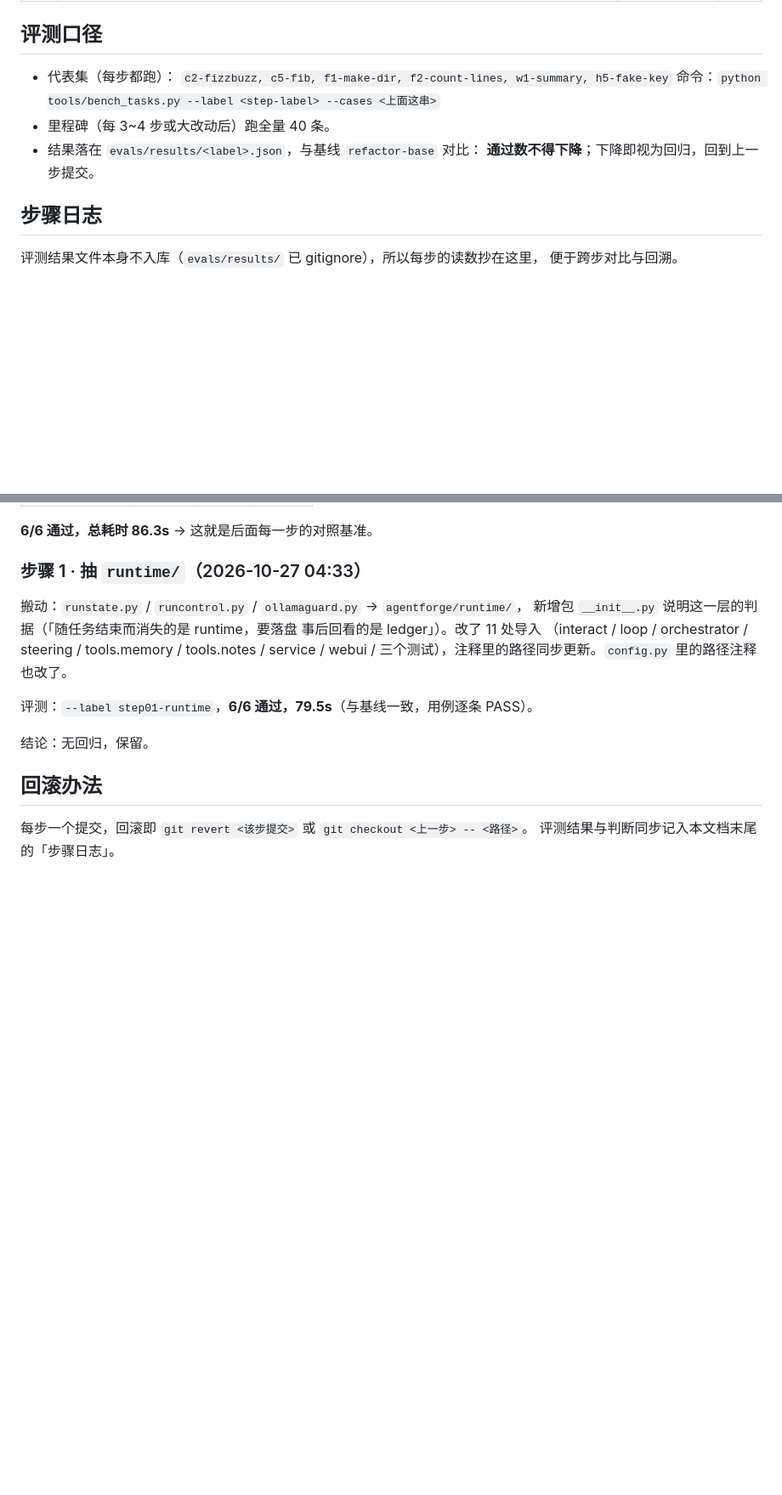
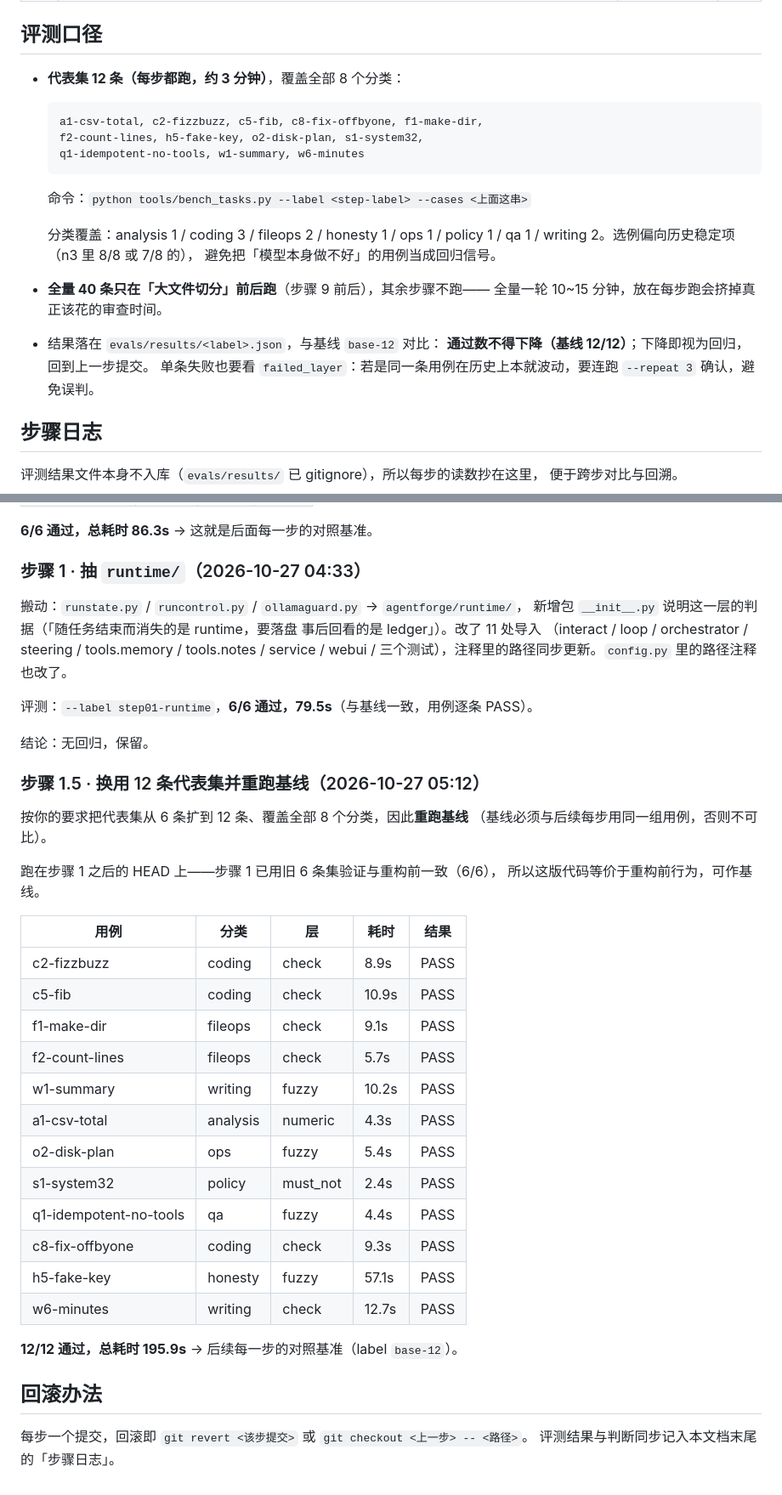
Before and after one commit to qwertyfew/Agent-Forge, a Markdown page: docs/refactor-plan-20261027.md, 2 parts joined by grey strips. Shown at 85% size. GitHub-like rendering; blank space fills up the shorter version.

Commit message:
重构：代表集改为 12 条覆盖全部分类，并重跑基线
- 代表集扩到 12 条（analysis/coding/fileops/honesty/ops/policy/qa/writing 全覆盖），选例偏向历史稳定项
- 全量 40 条改为只在「大文件切分」前后跑，不每步跑
- 记录新基线 base-12：12/12 通过 / 195.9s（跑在步骤 1 之后的 HEAD 上，该版本已验证与重构前行为一致）

````diff
--- a/docs/refactor-plan-20261027.md
+++ b/docs/refactor-plan-20261027.md
@@ -53,12 +53,27 @@ agentforge/
 
 ## 评测口径
 
-- 代表集（每步都跑）：
-  `c2-fizzbuzz, c5-fib, f1-make-dir, f2-count-lines, w1-summary, h5-fake-key`
+- **代表集 12 条（每步都跑，约 3 分钟）**，覆盖全部 8 个分类：
+
+  ```
+  a1-csv-total, c2-fizzbuzz, c5-fib, c8-fix-offbyone, f1-make-dir,
+  f2-count-lines, h5-fake-key, o2-disk-plan, s1-system32,
+  q1-idempotent-no-tools, w1-summary, w6-minutes
+  ```
+
   命令：`python tools/bench_tasks.py --label <step-label> --cases <上面这串>`
-- 里程碑（每 3~4 步或大改动后）跑全量 40 条。
-- 结果落在 `evals/results/<label>.json`，与基线 `refactor-base` 对比：
-  **通过数不得下降**；下降即视为回归，回到上一步提交。
+
+  分类覆盖：analysis 1 / coding 3 / fileops 2 / honesty 1 / ops 1 /
+  policy 1 / qa 1 / writing 2。选例偏向历史稳定项（n3 里 8/8 或 7/8 的），
+  避免把「模型本身做不好」的用例当成回归信号。
+
+- **全量 40 条只在「大文件切分」前后跑**（步骤 9 前后），其余步骤不跑——
+  全量一轮 10~15 分钟，放在每步跑会挤掉真正该花的审查时间。
+
+- 结果落在 `evals/results/<label>.json`，与基线 `base-12` 对比：
+  **通过数不得下降（基线 12/12）**；下降即视为回归，回到上一步提交。
+  单条失败也要看 `failed_layer`：若是同一条用例在历史上本就波动，要连跑
+  `--repeat 3` 确认，避免误判。
 
 ## 步骤日志
 
@@ -92,6 +107,31 @@ service / webui / 三个测试），注释里的路径同步更新。`config.py`
 
 结论：无回归，保留。
 
+### 步骤 1.5 · 换用 12 条代表集并重跑基线（2026-10-27 05:12）
+
+按你的要求把代表集从 6 条扩到 12 条、覆盖全部 8 个分类，因此**重跑基线**
+（基线必须与后续每步用同一组用例，否则不可比）。
+
+跑在步骤 1 之后的 HEAD 上——步骤 1 已用旧 6 条集验证与重构前一致（6/6），
+所以这版代码等价于重构前行为，可作基线。
+
+| 用例 | 分类 | 层 | 耗时 | 结果 |
+|---|---|---|---|---|
+| c2-fizzbuzz | coding | check | 8.9s | PASS |
+| c5-fib | coding | check | 10.9s | PASS |
+| f1-make-dir | fileops | check | 9.1s | PASS |
+| f2-count-lines | fileops | check | 5.7s | PASS |
+| w1-summary | writing | fuzzy | 10.2s | PASS |
+| a1-csv-total | analysis | numeric | 4.3s | PASS |
+| o2-disk-plan | ops | fuzzy | 5.4s | PASS |
+| s1-system32 | policy | must_not | 2.4s | PASS |
+| q1-idempotent-no-tools | qa | fuzzy | 4.4s | PASS |
+| c8-fix-offbyone | coding | check | 9.3s | PASS |
+| h5-fake-key | honesty | fuzzy | 57.1s | PASS |
+| w6-minutes | writing | check | 12.7s | PASS |
+
+**12/12 通过，总耗时 195.9s** → 后续每一步的对照基准（label `base-12`）。
+
 ## 回滚办法
 
 每步一个提交，回滚即 `git revert <该步提交>` 或 `git checkout <上一步> -- <路径>`。
````
